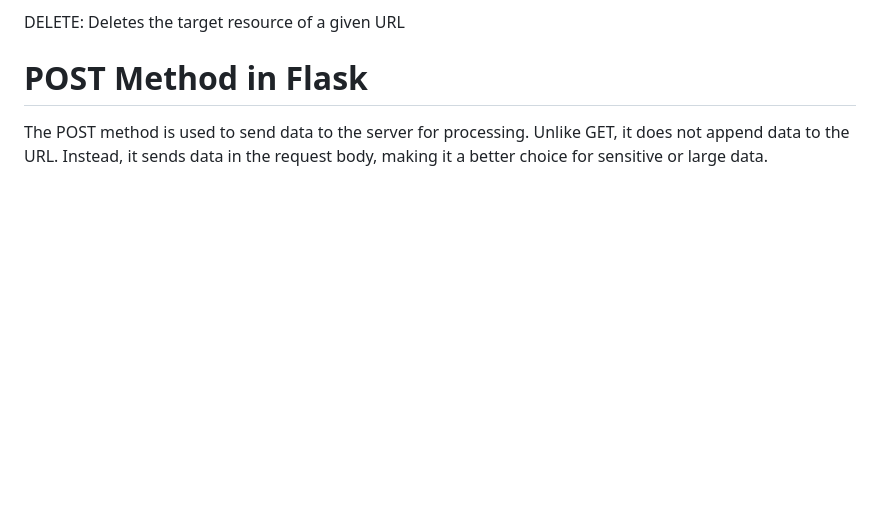
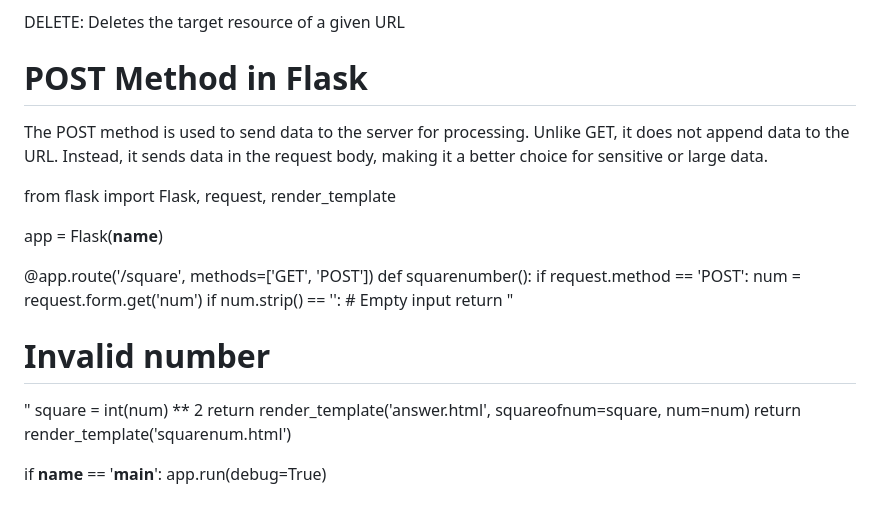
Before and after one commit to SIjyotirmay/Flask, a Markdown page: README.md, the part around the change. Rendered like a GitHub page; blank space fills up the shorter version.

Commit message:
POST method in flask

```diff
--- a/README.md
+++ b/README.md
@@ -92,3 +92,20 @@ DELETE:	Deletes the target resource of a given URL
 # POST Method in Flask
 
 The POST method is used to send data to the server for processing. Unlike GET, it does not append data to the URL. Instead, it sends data in the request body, making it a better choice for sensitive or large data.
+
+from flask import Flask, request, render_template
+
+app = Flask(__name__)
+
+@app.route('/square', methods=['GET', 'POST'])
+def squarenumber():
+    if request.method == 'POST':
+        num = request.form.get('num')
+        if num.strip() == '':   # Empty input
+            return "<h1>Invalid number</h1>"
+        square = int(num) ** 2
+        return render_template('answer.html', squareofnum=square, num=num)
+    return render_template('squarenum.html')
+
+if __name__ == '__main__':
+    app.run(debug=True)
```
